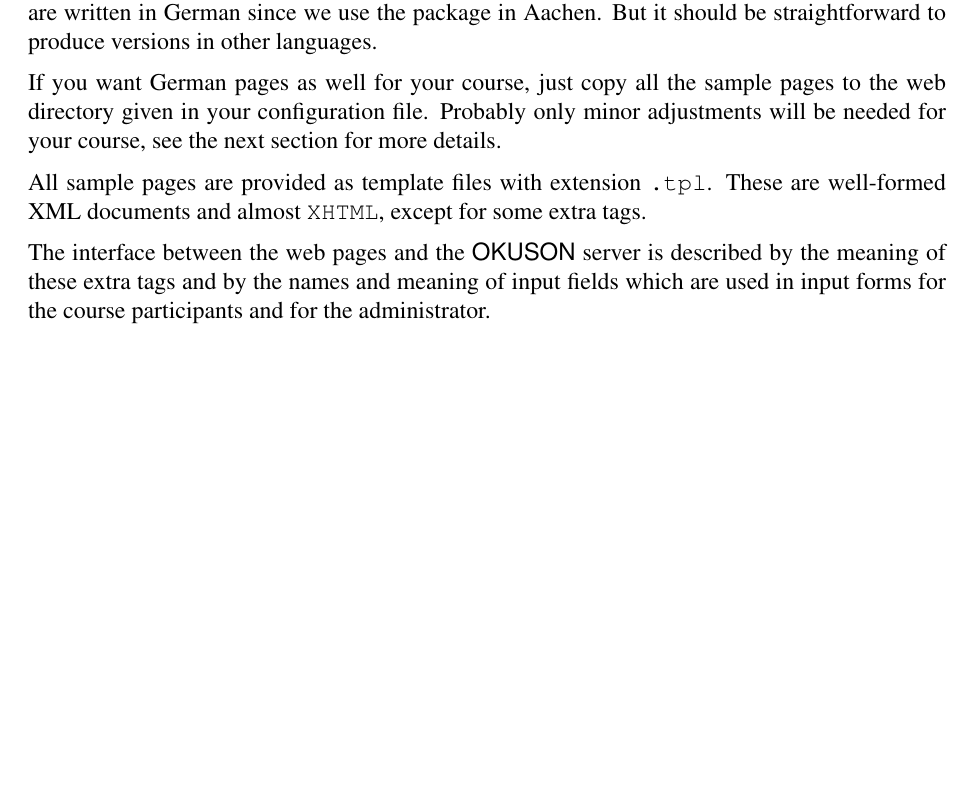
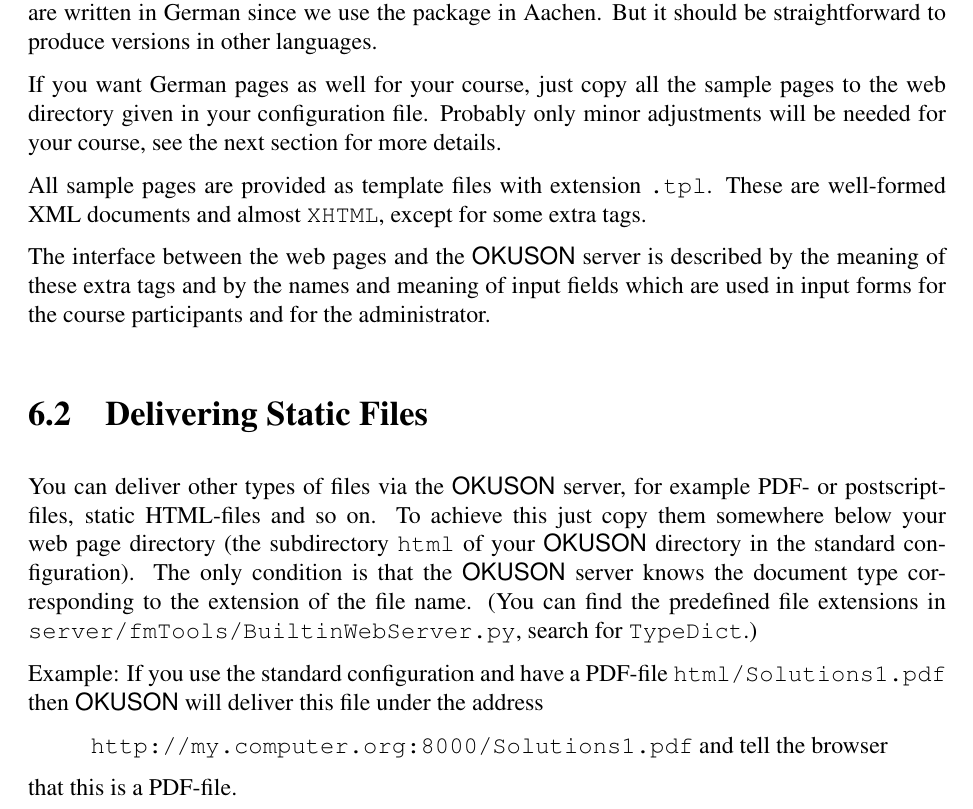
Before and after one commit to frankluebeck/OKUSON, a LaTeX book (doc/manual.tex): part of page 38 of 79, cut so that both start at the same text, the shorter picture padded with empty space. Compiled offline with pdfLaTeX; the source files are stored in an older character set and shown here as Unicode.

Commit message:
Explain how to deliver non-template files with the OKUSON server. FL
git-svn-id: 357

```diff
--- a/doc/manual.tex
+++ b/doc/manual.tex
@@ -1563,6 +1563,26 @@ the meaning of these extra tags and by the names and meaning of input
 fields which are used in input forms for the course participants and for
 the administrator.
 
+\section{Delivering Static Files}
+
+You can deliver other types of files via the {\OKUSON} server, for example
+PDF- or postscript-files, static HTML-files and so on. To achieve this
+just copy them somewhere below your web page directory (the subdirectory
+\texttt{html} of your {\OKUSON} directory in the standard configuration).
+The only condition is that the {\OKUSON} server knows the document type
+corresponding to the extension of the file name. (You can find the
+predefined file extensions in \texttt{server/fmTools/BuiltinWebServer.py},
+search for \texttt{TypeDict}.)
+
+Example: If you use the standard configuration and have a
+PDF-file \texttt{html/Solutions1.pdf} then
+{\OKUSON} will deliver this file under the address
+
+\hspace{1cm}
+\texttt{http://my.computer.org:8000/Solutions1.pdf} and tell the browser
+
+that this is a PDF-file.
+
 \section{How to Customize the Web Pages}
 
 All web pages delivered by the  {\OKUSON} server are created by filling in
```
Also changed, not shown: doc/manual.tex (2 more changed lines).
